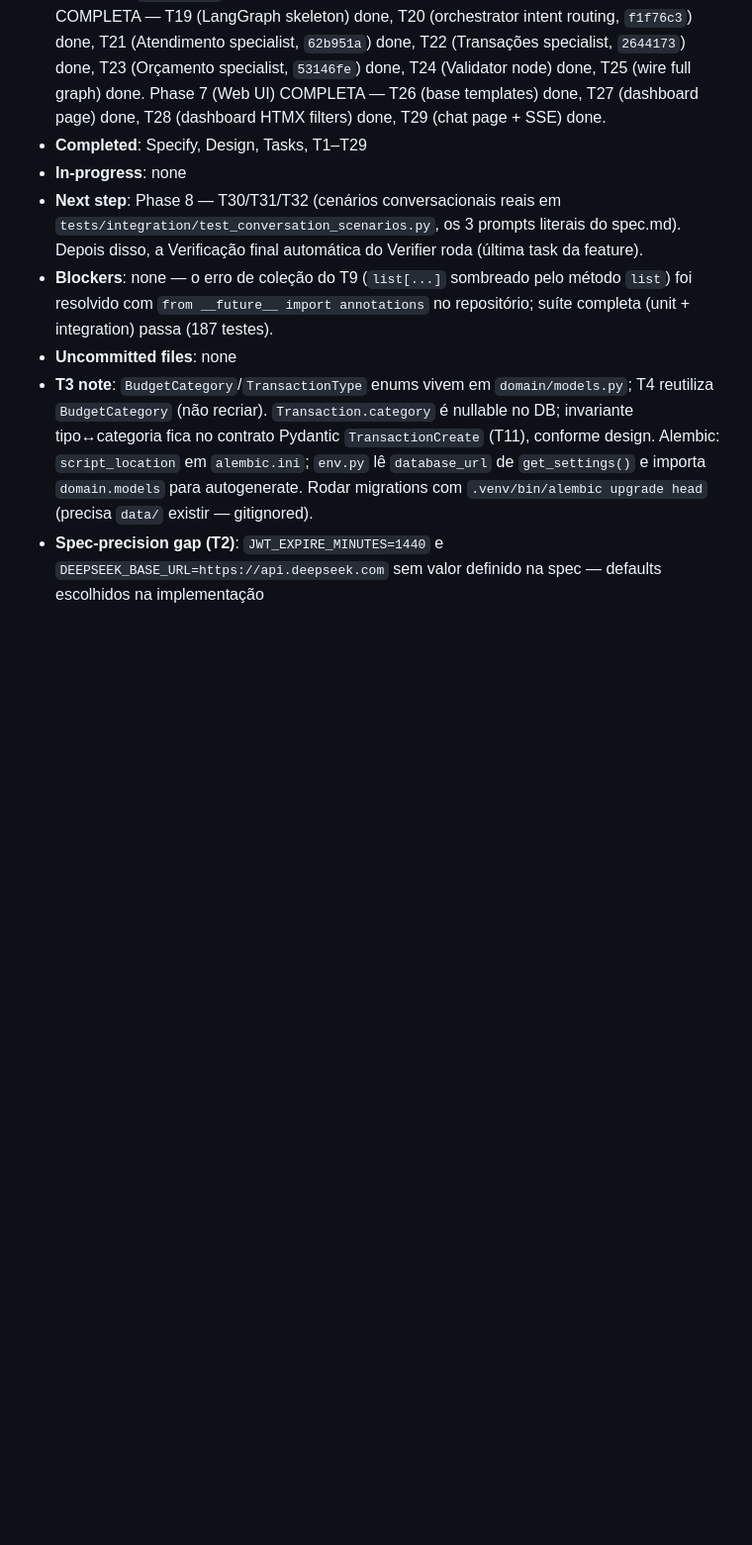
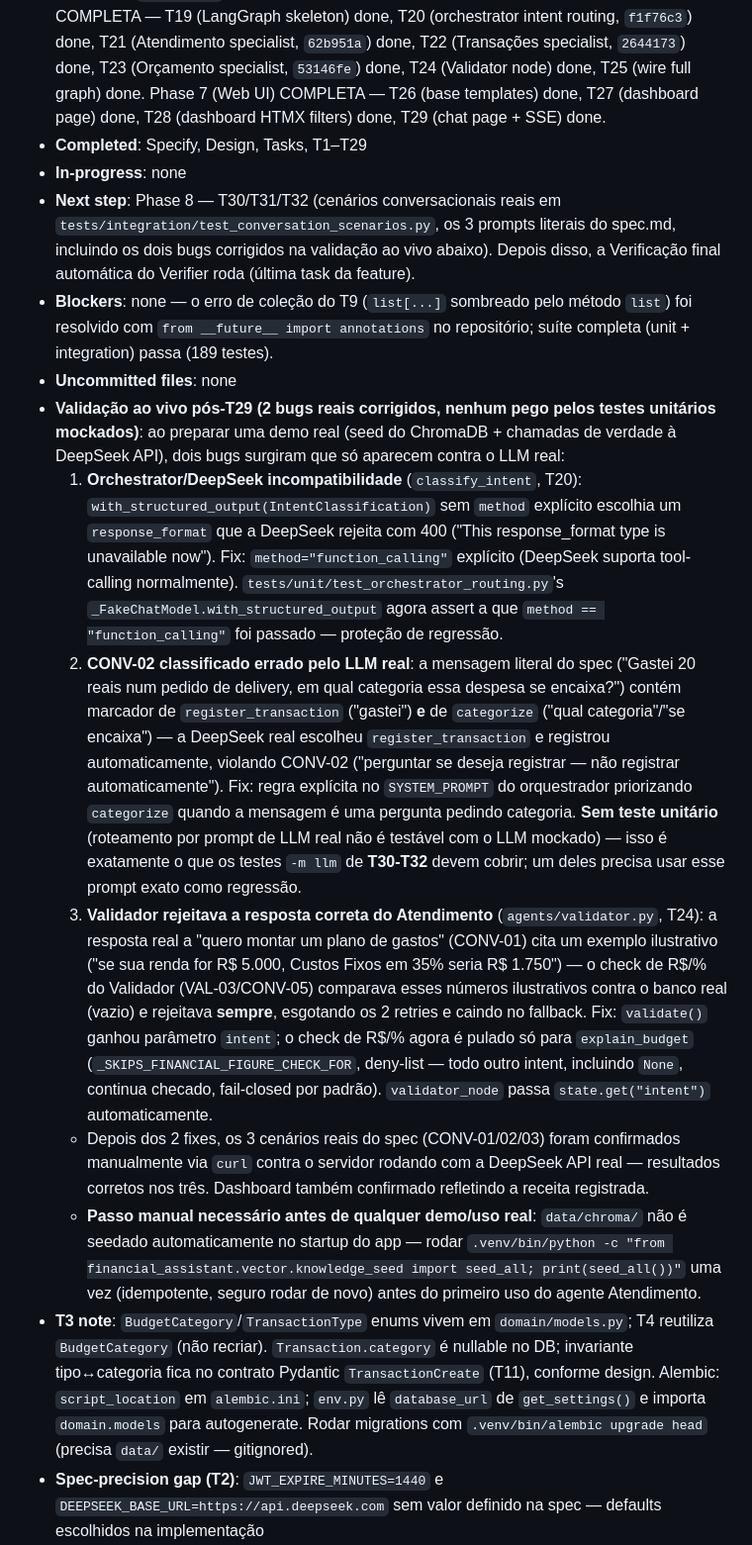
Before and after one commit to jvdsantos3/day-04, a Markdown page: .specs/STATE.md, the part around the change. Shown at 99% size. GitHub-like rendering; blank space fills up the shorter version.

Commit message:
docs: record live-testing findings ahead of T30-32
Notes the two real DeepSeek-only bugs found and fixed while preparing a
live demo, and the one-time seed_all() step needed before the Atendimento
specialist has anything to retrieve.

```diff
--- a/.specs/STATE.md
+++ b/.specs/STATE.md
@@ -40,9 +40,15 @@
 - **Phase / Task**: Phase 3 (Domain Services) COMPLETA — T9 (`344a5f1`), T10 (`f7b1878`), T11 (contracts, `49e9925`/fix `1b06036`) done. Phase 4: T12 (`0661b22`), T13 (`8572145`), T14 (indexer, `8b1c324`) e T15 (knowledge seed) done. Phase 5 COMPLETA — T16 (`finance-mcp`, `633c214`) done, T17 (`chroma-mcp`) done, T18 (MCP client adapter + fallback) done. Phase 6 (Agents) COMPLETA — T19 (LangGraph skeleton) done, T20 (orchestrator intent routing, `f1f76c3`) done, T21 (Atendimento specialist, `62b951a`) done, T22 (Transações specialist, `2644173`) done, T23 (Orçamento specialist, `53146fe`) done, T24 (Validator node) done, T25 (wire full graph) done. Phase 7 (Web UI) COMPLETA — T26 (base templates) done, T27 (dashboard page) done, T28 (dashboard HTMX filters) done, T29 (chat page + SSE) done.
 - **Completed**: Specify, Design, Tasks, T1–T29
 - **In-progress**: none
-- **Next step**: Phase 8 — T30/T31/T32 (cenários conversacionais reais em `tests/integration/test_conversation_scenarios.py`, os 3 prompts literais do spec.md). Depois disso, a Verificação final automática do Verifier roda (última task da feature).
-- **Blockers**: none — o erro de coleção do T9 (`list[...]` sombreado pelo método `list`) foi resolvido com `from __future__ import annotations` no repositório; suíte completa (unit + integration) passa (187 testes).
+- **Next step**: Phase 8 — T30/T31/T32 (cenários conversacionais reais em `tests/integration/test_conversation_scenarios.py`, os 3 prompts literais do spec.md, incluindo os dois bugs corrigidos na validação ao vivo abaixo). Depois disso, a Verificação final automática do Verifier roda (última task da feature).
+- **Blockers**: none — o erro de coleção do T9 (`list[...]` sombreado pelo método `list`) foi resolvido com `from __future__ import annotations` no repositório; suíte completa (unit + integration) passa (189 testes).
 - **Uncommitted files**: none
+- **Validação ao vivo pós-T29 (2 bugs reais corrigidos, nenhum pego pelos testes unitários mockados)**: ao preparar uma demo real (seed do ChromaDB + chamadas de verdade à DeepSeek API), dois bugs surgiram que só aparecem contra o LLM real:
+  1. **Orchestrator/DeepSeek incompatibilidade** (`classify_intent`, T20): `with_structured_output(IntentClassification)` sem `method` explícito escolhia um `response_format` que a DeepSeek rejeita com 400 ("This response_format type is unavailable now"). Fix: `method="function_calling"` explícito (DeepSeek suporta tool-calling normalmente). `tests/unit/test_orchestrator_routing.py`'s `_FakeChatModel.with_structured_output` agora assert a que `method == "function_calling"` foi passado — proteção de regressão.
+  2. **CONV-02 classificado errado pelo LLM real**: a mensagem literal do spec ("Gastei 20 reais num pedido de delivery, em qual categoria essa despesa se encaixa?") contém marcador de `register_transaction` ("gastei") **e** de `categorize` ("qual categoria"/"se encaixa") — a DeepSeek real escolheu `register_transaction` e registrou automaticamente, violando CONV-02 ("perguntar se deseja registrar — não registrar automaticamente"). Fix: regra explícita no `SYSTEM_PROMPT` do orquestrador priorizando `categorize` quando a mensagem é uma pergunta pedindo categoria. **Sem teste unitário** (roteamento por prompt de LLM real não é testável com o LLM mockado) — isso é exatamente o que os testes `-m llm` de **T30-T32** devem cobrir; um deles precisa usar esse prompt exato como regressão.
+  3. **Validador rejeitava a resposta correta do Atendimento** (`agents/validator.py`, T24): a resposta real a "quero montar um plano de gastos" (CONV-01) cita um exemplo ilustrativo ("se sua renda for R$ 5.000, Custos Fixos em 35% seria R$ 1.750") — o check de R$/% do Validador (VAL-03/CONV-05) comparava esses números ilustrativos contra o banco real (vazio) e rejeitava **sempre**, esgotando os 2 retries e caindo no fallback. Fix: `validate()` ganhou parâmetro `intent`; o check de R$/% agora é pulado só para `explain_budget` (`_SKIPS_FINANCIAL_FIGURE_CHECK_FOR`, deny-list — todo outro intent, incluindo `None`, continua checado, fail-closed por padrão). `validator_node` passa `state.get("intent")` automaticamente.
+  - Depois dos 2 fixes, os 3 cenários reais do spec (CONV-01/02/03) foram confirmados manualmente via `curl` contra o servidor rodando com a DeepSeek API real — resultados corretos nos três. Dashboard também confirmado refletindo a receita registrada.
+  - **Passo manual necessário antes de qualquer demo/uso real**: `data/chroma/` não é seedado automaticamente no startup do app — rodar `.venv/bin/python -c "from financial_assistant.vector.knowledge_seed import seed_all; print(seed_all())"` uma vez (idempotente, seguro rodar de novo) antes do primeiro uso do agente Atendimento.
 - **T3 note**: `BudgetCategory`/`TransactionType` enums vivem em `domain/models.py`; T4 reutiliza `BudgetCategory` (não recriar). `Transaction.category` é nullable no DB; invariante tipo↔categoria fica no contrato Pydantic `TransactionCreate` (T11), conforme design. Alembic: `script_location` em `alembic.ini`; `env.py` lê `database_url` de `get_settings()` e importa `domain.models` para autogenerate. Rodar migrations com `.venv/bin/alembic upgrade head` (precisa `data/` existir — gitignored).
 - **Spec-precision gap (T2)**: `JWT_EXPIRE_MINUTES=1440` e `DEEPSEEK_BASE_URL=https://api.deepseek.com` sem valor definido na spec — defaults escolhidos na implementação
 - **T5 note (SPEC_DEVIATION)**: design named `passlib[bcrypt]`, mas passlib 1.7.4 não inicializa o backend com bcrypt 5.0.0 instalado. `auth/service.py` usa a lib `bcrypt` direto (`hash_password`/`verify_password`); `pyproject.toml` troca `passlib[bcrypt]` → `bcrypt`. T6/T7 devem reusar essas funções — não reintroduzir passlib. Gap de precisão: spec silenciosa sobre senhas >72 bytes → sem tratamento (bcrypt levanta ValueError).
```
